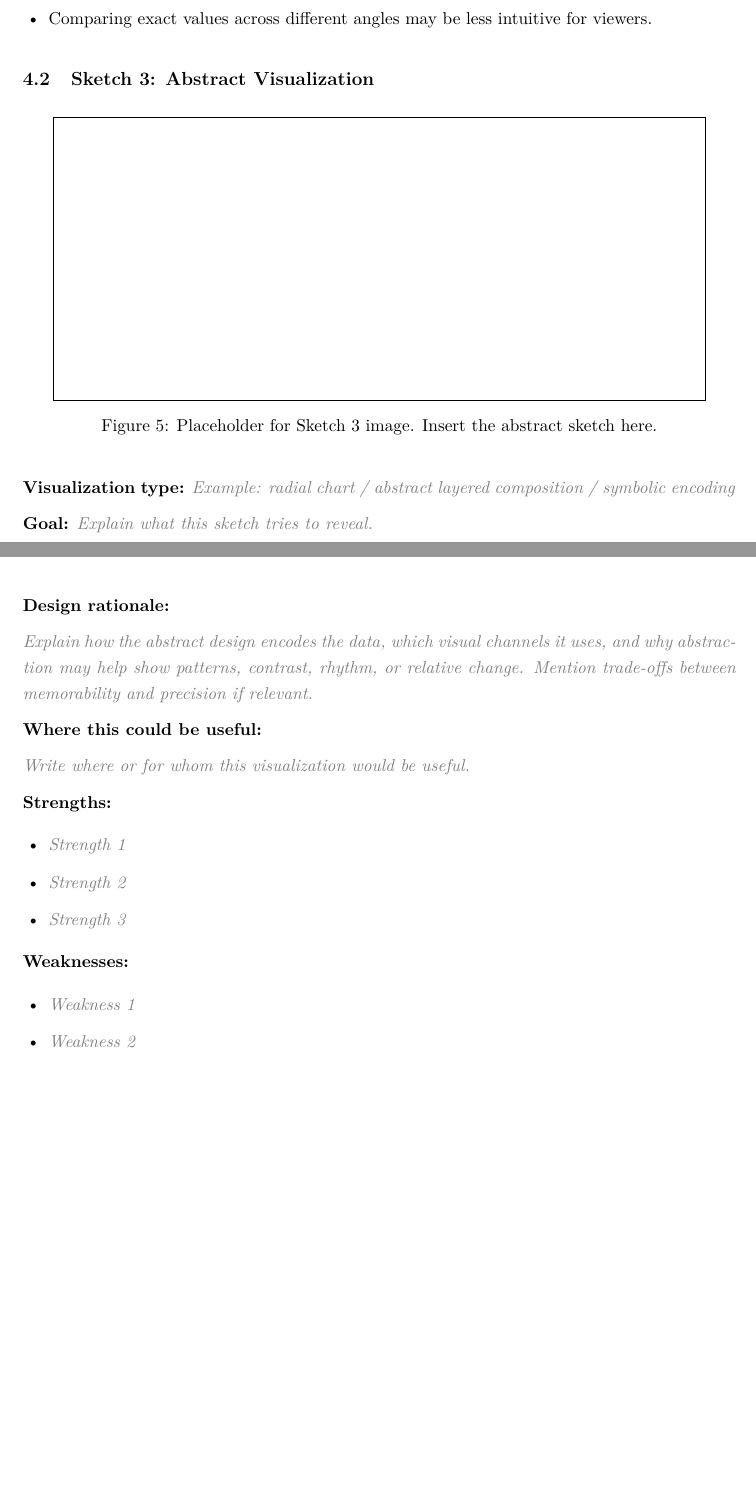
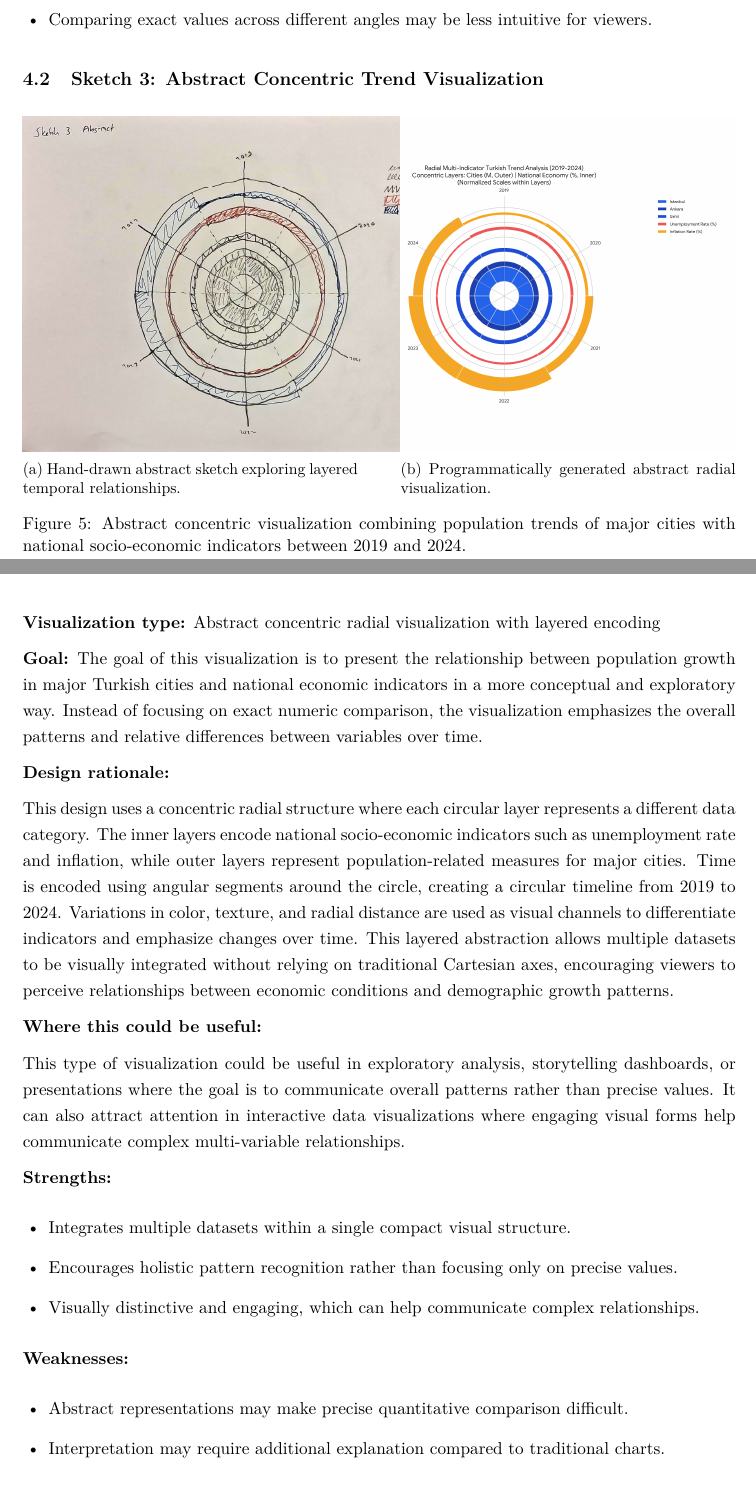
Before and after one commit to mufasa-349/Data-Visulization-HW1, a LaTeX problem sheet (turkiye_visualization_homework.tex): two parts of pages 9 and 10 of 13, joined at a grey line, cut so that both start at the same text, the shorter picture padded with empty space. Compiled offline with pdfLaTeX.

Commit message:
sketch3 abstract added

```diff
--- a/turkiye_visualization_homework.tex
+++ b/turkiye_visualization_homework.tex
@@ -302,40 +302,50 @@ This type of visualization can be useful in exploratory analysis or presentation
 \end{itemize}
 
 % -------------------------
-\subsection{Sketch 3: Abstract Visualization}
+\subsection{Sketch 3: Abstract Concentric Trend Visualization}
 
 \begin{figure}[H]
+\centering
+\begin{subfigure}{0.47\textwidth}
     \centering
-    \fbox{\rule{0pt}{2.4in}\rule{0.9\textwidth}{0pt}}
-    \caption{Placeholder for Sketch 3 image. Insert the abstract sketch here.}
-    \label{fig:sketch3}
+    \includegraphics[width=\linewidth,angle=90]{sketches-images/Task2-Sketch3.jpeg}
+    \caption{Hand-drawn abstract sketch exploring layered temporal relationships.}
+\end{subfigure}
+\hfill
+\begin{subfigure}{0.47\textwidth}
+    \centering
+    \includegraphics[width=\linewidth]{sketches-images/Sketch3-abstract-code.png}
+    \caption{Programmatically generated abstract radial visualization.}
+\end{subfigure}
+\caption{Abstract concentric visualization combining population trends of major cities with national socio-economic indicators between 2019 and 2024.}
+\label{fig:sketch3}
 \end{figure}
 
-\textbf{Visualization type:} \placeholder{Example: radial chart / abstract layered composition / symbolic encoding}
+\textbf{Visualization type:} Abstract concentric radial visualization with layered encoding
 
-\textbf{Goal:} \placeholder{Explain what this sketch tries to reveal.}
+\textbf{Goal:}
+The goal of this visualization is to present the relationship between population growth in major Turkish cities and national economic indicators in a more conceptual and exploratory way. Instead of focusing on exact numeric comparison, the visualization emphasizes the overall patterns and relative differences between variables over time.
 
 \textbf{Design rationale:}
 
-\placeholder{Explain how the abstract design encodes the data, which visual channels it uses, and why abstraction may help show patterns, contrast, rhythm, or relative change. Mention trade-offs between memorability and precision if relevant.}
+This design uses a concentric radial structure where each circular layer represents a different data category. The inner layers encode national socio-economic indicators such as unemployment rate and inflation, while outer layers represent population-related measures for major cities. Time is encoded using angular segments around the circle, creating a circular timeline from 2019 to 2024. Variations in color, texture, and radial distance are used as visual channels to differentiate indicators and emphasize changes over time. This layered abstraction allows multiple datasets to be visually integrated without relying on traditional Cartesian axes, encouraging viewers to perceive relationships between economic conditions and demographic growth patterns.
 
 \textbf{Where this could be useful:}
 
-\placeholder{Write where or for whom this visualization would be useful.}
+This type of visualization could be useful in exploratory analysis, storytelling dashboards, or presentations where the goal is to communicate overall patterns rather than precise values. It can also attract attention in interactive data visualizations where engaging visual forms help communicate complex multi-variable relationships.
 
 \textbf{Strengths:}
 \begin{itemize}[leftmargin=1.5em]
-    \item \placeholder{Strength 1}
-    \item \placeholder{Strength 2}
-    \item \placeholder{Strength 3}
+    \item Integrates multiple datasets within a single compact visual structure.
+    \item Encourages holistic pattern recognition rather than focusing only on precise values.
+    \item Visually distinctive and engaging, which can help communicate complex relationships.
 \end{itemize}
 
 \textbf{Weaknesses:}
 \begin{itemize}[leftmargin=1.5em]
-    \item \placeholder{Weakness 1}
-    \item \placeholder{Weakness 2}
+    \item Abstract representations may make precise quantitative comparison difficult.
+    \item Interpretation may require additional explanation compared to traditional charts.
 \end{itemize}
-
 % =========================================================
 \section{Task 3: Implemented Visualization}
 
```
Also changed, not shown: turkiye_visualization_homework.pdf, 7 other files.
